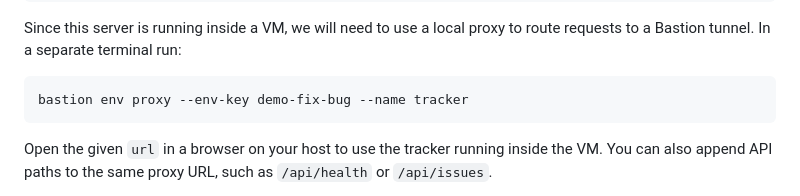
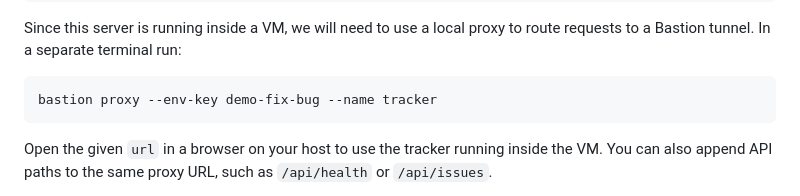
Before and after one commit to bastion-computer/bastion-demo, a Markdown page: README.md, the part around the change. Drawn GitHub-style.

Commit message:
fix: proxy command

````diff
--- a/README.md
+++ b/README.md
@@ -184,7 +184,7 @@ Since this server is running inside a VM, we will need to use a local proxy to
 route requests to a Bastion tunnel. In a separate terminal run:
 
 ```sh
-bastion env proxy --env-key demo-fix-bug --name tracker
+bastion proxy --env-key demo-fix-bug --name tracker
 ```
 
 Open the given `url` in a browser on your host to use the tracker running inside
````
